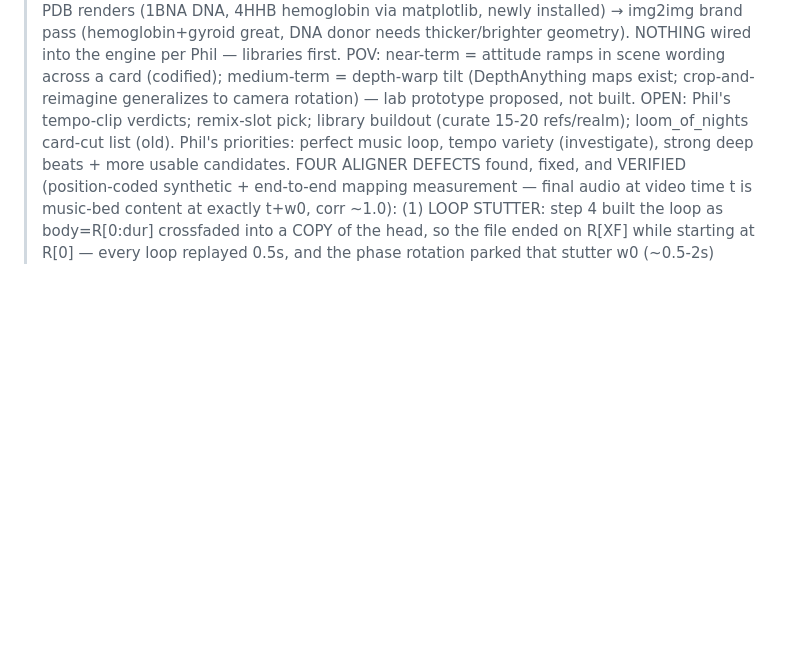
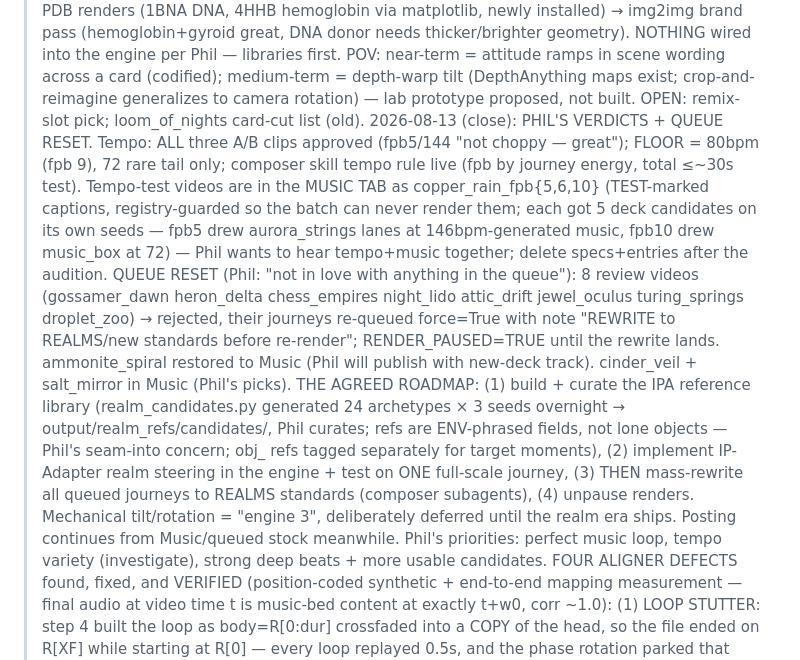
Before and after one commit to philMarcus/powers-of-zen, a Markdown page: CLAUDE.md, the part around the change. Drawn GitHub-style; blank space fills up the shorter version.

Commit message:
CLAUDE.md: session close — tempo verdicts, queue reset, realm-library roadmap
Co-Authored-By: Claude Fable 5 <noreply@anthropic.com>
Claude-Session: https://claude.ai/code/session_01NU2e88jd7rViR2mwT53SGS

```diff
--- a/CLAUDE.md
+++ b/CLAUDE.md
@@ -606,8 +606,27 @@ installed) → img2img brand pass (hemoglobin+gyroid great, DNA donor needs thic
 geometry). NOTHING wired into the engine per Phil — libraries first. POV: near-term =
 attitude ramps in scene wording across a card (codified); medium-term = depth-warp tilt
 (DepthAnything maps exist; crop-and-reimagine generalizes to camera rotation) — lab
-prototype proposed, not built. OPEN: Phil's tempo-clip verdicts; remix-slot pick;
-library buildout (curate 15-20 refs/realm); loom_of_nights card-cut list (old). Phil's
+prototype proposed, not built. OPEN: remix-slot pick; loom_of_nights card-cut list (old).
+2026-08-13 (close): PHIL'S VERDICTS + QUEUE RESET. Tempo: ALL three A/B clips approved
+(fpb5/144 "not choppy — great"); FLOOR = 80bpm (fpb 9), 72 rare tail only; composer skill
+tempo rule live (fpb by journey energy, total ≤~30s test). Tempo-test videos are in the
+MUSIC TAB as copper_rain_fpb{5,6,10} (TEST-marked captions, registry-guarded so the batch
+can never render them; each got 5 deck candidates on its own seeds — fpb5 drew
+aurora_strings lanes at 146bpm-generated music, fpb10 drew music_box at 72) — Phil wants to
+hear tempo+music together; delete specs+entries after the audition. QUEUE RESET (Phil: "not
+in love with anything in the queue"): 8 review videos (gossamer_dawn heron_delta
+chess_empires night_lido attic_drift jewel_oculus turing_springs droplet_zoo) → rejected,
+their journeys re-queued force=True with note "REWRITE to REALMS/new standards before
+re-render"; RENDER_PAUSED=TRUE until the rewrite lands. ammonite_spiral restored to Music
+(Phil will publish with new-deck track). cinder_veil + salt_mirror in Music (Phil's picks).
+THE AGREED ROADMAP: (1) build + curate the IPA reference library (realm_candidates.py
+generated 24 archetypes × 3 seeds overnight → output/realm_refs/candidates/, Phil curates;
+refs are ENV-phrased fields, not lone objects — Phil's seam-into concern; obj_ refs tagged
+separately for target moments), (2) implement IP-Adapter realm steering in the engine +
+test on ONE full-scale journey, (3) THEN mass-rewrite all queued journeys to REALMS
+standards (composer subagents), (4) unpause renders. Mechanical tilt/rotation = "engine 3",
+deliberately deferred until the realm era ships. Posting continues from Music/queued stock
+meanwhile. Phil's
 priorities: perfect music loop, tempo variety (investigate), strong deep beats + more usable
 candidates. FOUR ALIGNER DEFECTS found, fixed, and VERIFIED (position-coded synthetic +
 end-to-end mapping measurement — final audio at video time t is music-bed content at exactly
```
